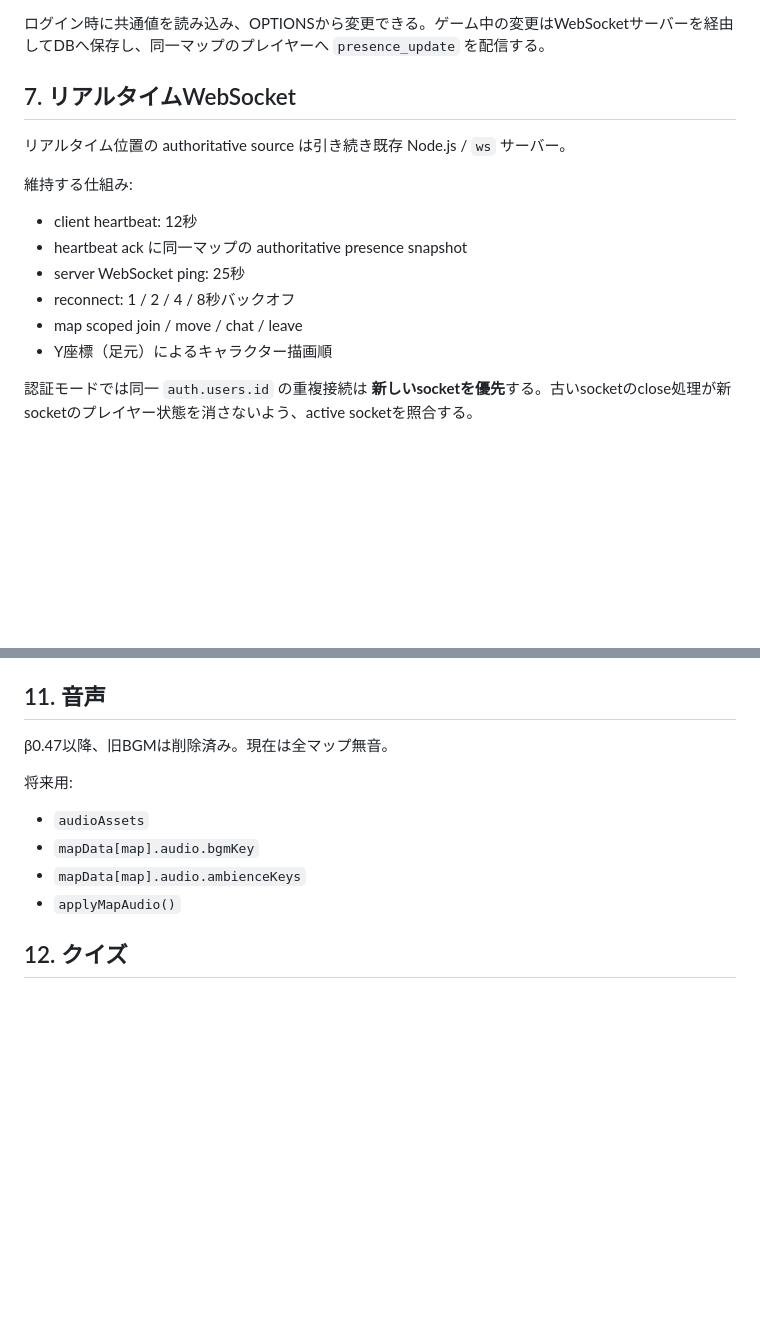
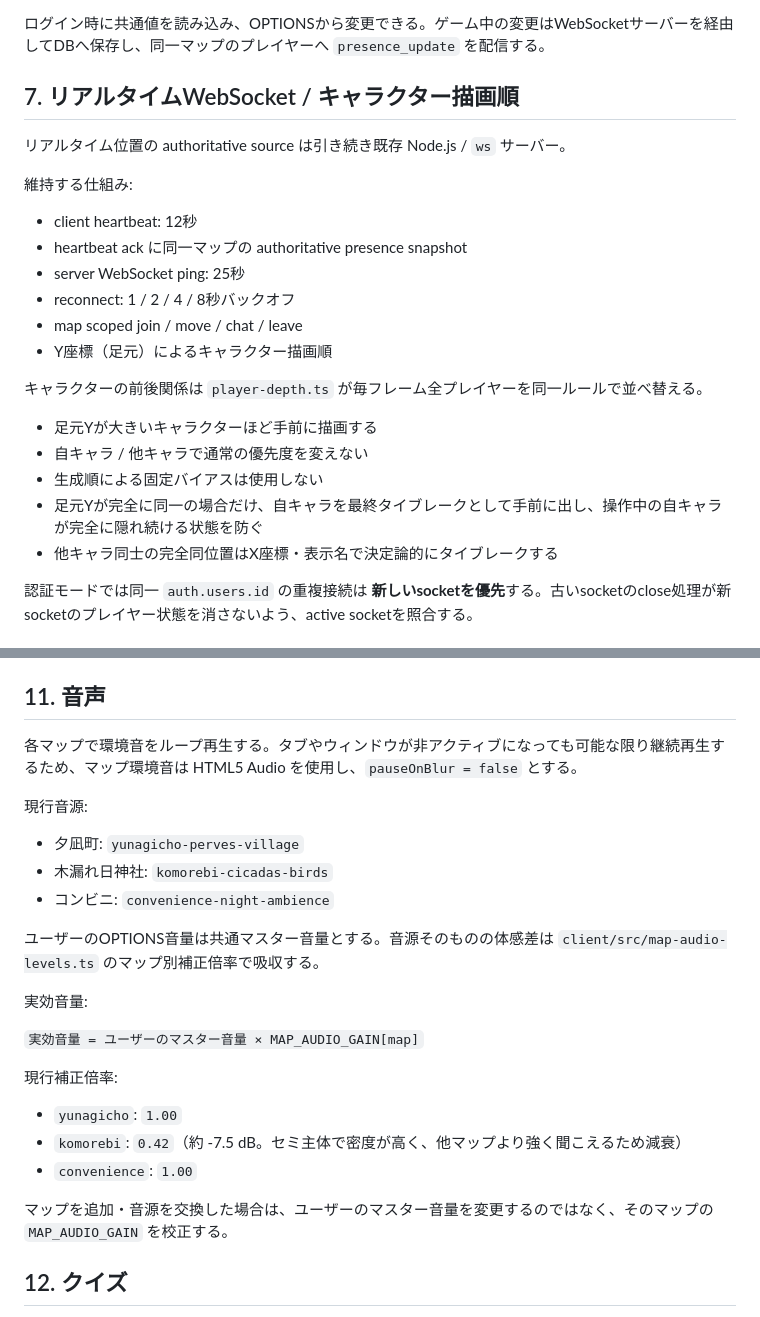
Before and after one commit to keisasaki3/summer-end-3pm, a Markdown page: SPEC.md, 2 parts joined by grey strips. Drawn GitHub-style; blank space fills up the shorter version.

Commit message:
Document depth sorting and map audio gain implementation

```diff
--- a/SPEC.md
+++ b/SPEC.md
@@ -79,7 +79,7 @@ Shared World Core の `player_presence.status` に対応する。
 
 ログイン時に共通値を読み込み、OPTIONSから変更できる。ゲーム中の変更はWebSocketサーバーを経由してDBへ保存し、同一マップのプレイヤーへ `presence_update` を配信する。
 
-## 7. リアルタイムWebSocket
+## 7. リアルタイムWebSocket / キャラクター描画順
 
 リアルタイム位置の authoritative source は引き続き既存 Node.js / `ws` サーバー。
 
@@ -91,6 +91,14 @@ Shared World Core の `player_presence.status` に対応する。
 - reconnect: 1 / 2 / 4 / 8秒バックオフ
 - map scoped join / move / chat / leave
 - Y座標（足元）によるキャラクター描画順
+
+キャラクターの前後関係は `player-depth.ts` が毎フレーム全プレイヤーを同一ルールで並べ替える。
+
+- 足元Yが大きいキャラクターほど手前に描画する
+- 自キャラ / 他キャラで通常の優先度を変えない
+- 生成順による固定バイアスは使用しない
+- 足元Yが完全に同一の場合だけ、自キャラを最終タイブレークとして手前に出し、操作中の自キャラが完全に隠れ続ける状態を防ぐ
+- 他キャラ同士の完全同位置はX座標・表示名で決定論的にタイブレークする
 
 認証モードでは同一 `auth.users.id` の重複接続は **新しいsocketを優先**する。古いsocketのclose処理が新socketのプレイヤー状態を消さないよう、active socketを照合する。
 
@@ -148,14 +156,27 @@ Shared World Core用環境変数がサーバー・クライアント双方で未
 
 ## 11. 音声
 
-β0.47以降、旧BGMは削除済み。現在は全マップ無音。
+各マップで環境音をループ再生する。タブやウィンドウが非アクティブになっても可能な限り継続再生するため、マップ環境音は HTML5 Audio を使用し、`pauseOnBlur = false` とする。
 
-将来用:
+現行音源:
 
-- `audioAssets`
-- `mapData[map].audio.bgmKey`
-- `mapData[map].audio.ambienceKeys`
-- `applyMapAudio()`
+- 夕凪町: `yunagicho-perves-village`
+- 木漏れ日神社: `komorebi-cicadas-birds`
+- コンビニ: `convenience-night-ambience`
+
+ユーザーのOPTIONS音量は共通マスター音量とする。音源そのものの体感差は `client/src/map-audio-levels.ts` のマップ別補正倍率で吸収する。
+
+実効音量:
+
+`実効音量 = ユーザーのマスター音量 × MAP_AUDIO_GAIN[map]`
+
+現行補正倍率:
+
+- `yunagicho`: `1.00`
+- `komorebi`: `0.42`（約 -7.5 dB。セミ主体で密度が高く、他マップより強く聞こえるため減衰）
+- `convenience`: `1.00`
+
+マップを追加・音源を交換した場合は、ユーザーのマスター音量を変更するのではなく、そのマップの `MAP_AUDIO_GAIN` を校正する。
 
 ## 12. クイズ
 
```
Also changed, not shown: other parts of SPEC.md (+2 -4 lines).
